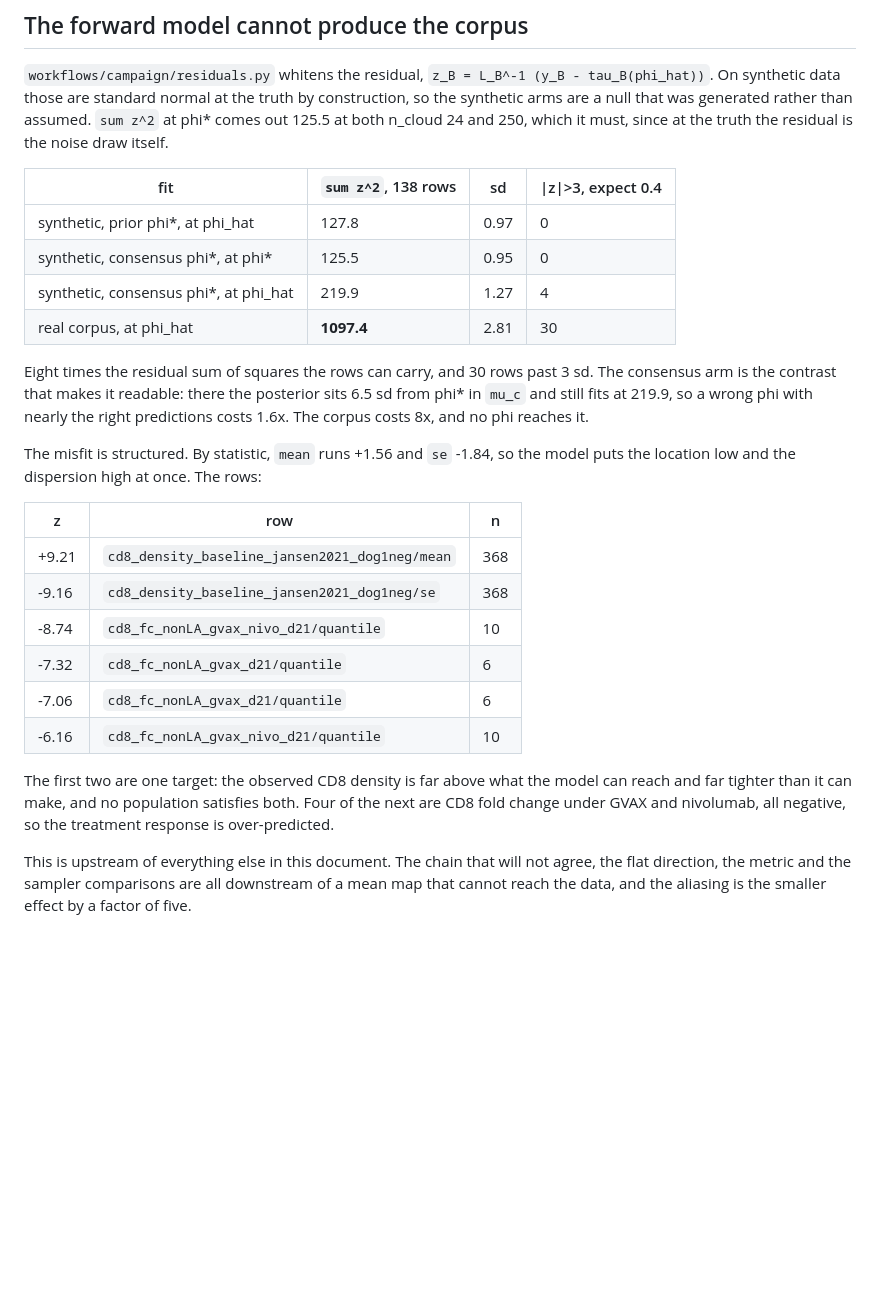
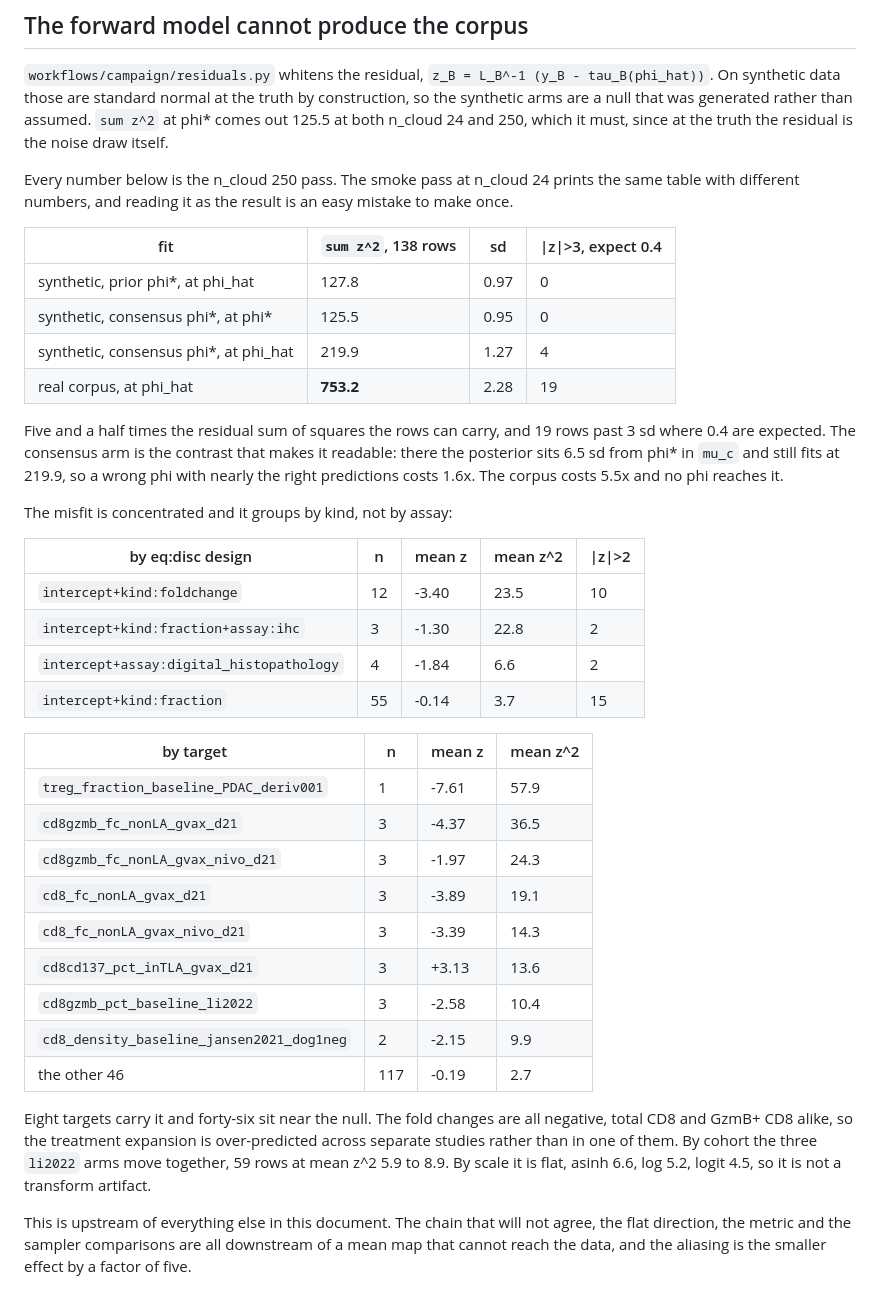
Before and after one commit to popellab/qsp-inference, a Markdown page: docs/vpop-findings.md, the part around the change. Rendered like a GitHub page; blank space fills up the shorter version.

Commit message:
docs: the corpus figures are the n_cloud 250 pass

```diff
--- a/docs/vpop-findings.md
+++ b/docs/vpop-findings.md
@@ -438,35 +438,49 @@ construction, so the synthetic arms are a null that was generated rather than
 assumed. `sum z^2` at phi* comes out 125.5 at both n_cloud 24 and 250, which it
 must, since at the truth the residual is the noise draw itself.
 
+Every number below is the n_cloud 250 pass. The smoke pass at n_cloud 24 prints
+the same table with different numbers, and reading it as the result is an easy
+mistake to make once.
+
 | fit | `sum z^2`, 138 rows | sd | \|z\|>3, expect 0.4 |
 | --- | --- | --- | --- |
 | synthetic, prior phi*, at phi_hat | 127.8 | 0.97 | 0 |
 | synthetic, consensus phi*, at phi* | 125.5 | 0.95 | 0 |
 | synthetic, consensus phi*, at phi_hat | 219.9 | 1.27 | 4 |
-| real corpus, at phi_hat | **1097.4** | 2.81 | 30 |
+| real corpus, at phi_hat | **753.2** | 2.28 | 19 |
 
-Eight times the residual sum of squares the rows can carry, and 30 rows past
-3 sd. The consensus arm is the contrast that makes it readable: there the
-posterior sits 6.5 sd from phi* in `mu_c` and still fits at 219.9, so a wrong
-phi with nearly the right predictions costs 1.6x. The corpus costs 8x, and no
-phi reaches it.
+Five and a half times the residual sum of squares the rows can carry, and 19
+rows past 3 sd where 0.4 are expected. The consensus arm is the contrast that
+makes it readable: there the posterior sits 6.5 sd from phi* in `mu_c` and
+still fits at 219.9, so a wrong phi with nearly the right predictions costs
+1.6x. The corpus costs 5.5x and no phi reaches it.
 
-The misfit is structured. By statistic, `mean` runs +1.56 and `se` -1.84, so
-the model puts the location low and the dispersion high at once. The rows:
+The misfit is concentrated and it groups by kind, not by assay:
 
-| z | row | n |
-| --- | --- | --- |
-| +9.21 | `cd8_density_baseline_jansen2021_dog1neg/mean` | 368 |
-| -9.16 | `cd8_density_baseline_jansen2021_dog1neg/se` | 368 |
-| -8.74 | `cd8_fc_nonLA_gvax_nivo_d21/quantile` | 10 |
-| -7.32 | `cd8_fc_nonLA_gvax_d21/quantile` | 6 |
-| -7.06 | `cd8_fc_nonLA_gvax_d21/quantile` | 6 |
-| -6.16 | `cd8_fc_nonLA_gvax_nivo_d21/quantile` | 10 |
+| by eq:disc design | n | mean z | mean z^2 | \|z\|>2 |
+| --- | --- | --- | --- | --- |
+| `intercept+kind:foldchange` | 12 | -3.40 | 23.5 | 10 |
+| `intercept+kind:fraction+assay:ihc` | 3 | -1.30 | 22.8 | 2 |
+| `intercept+assay:digital_histopathology` | 4 | -1.84 | 6.6 | 2 |
+| `intercept+kind:fraction` | 55 | -0.14 | 3.7 | 15 |
 
-The first two are one target: the observed CD8 density is far above what the
-model can reach and far tighter than it can make, and no population satisfies
-both. Four of the next are CD8 fold change under GVAX and nivolumab, all
-negative, so the treatment response is over-predicted.
+| by target | n | mean z | mean z^2 |
+| --- | --- | --- | --- |
+| `treg_fraction_baseline_PDAC_deriv001` | 1 | -7.61 | 57.9 |
+| `cd8gzmb_fc_nonLA_gvax_d21` | 3 | -4.37 | 36.5 |
+| `cd8gzmb_fc_nonLA_gvax_nivo_d21` | 3 | -1.97 | 24.3 |
+| `cd8_fc_nonLA_gvax_d21` | 3 | -3.89 | 19.1 |
+| `cd8_fc_nonLA_gvax_nivo_d21` | 3 | -3.39 | 14.3 |
+| `cd8cd137_pct_inTLA_gvax_d21` | 3 | +3.13 | 13.6 |
+| `cd8gzmb_pct_baseline_li2022` | 3 | -2.58 | 10.4 |
+| `cd8_density_baseline_jansen2021_dog1neg` | 2 | -2.15 | 9.9 |
+| the other 46 | 117 | -0.19 | 2.7 |
+
+Eight targets carry it and forty-six sit near the null. The fold changes are
+all negative, total CD8 and GzmB+ CD8 alike, so the treatment expansion is
+over-predicted across separate studies rather than in one of them. By cohort
+the three `li2022` arms move together, 59 rows at mean z^2 5.9 to 8.9. By scale
+it is flat, asinh 6.6, log 5.2, logit 4.5, so it is not a transform artifact.
 
 This is upstream of everything else in this document. The chain that will not
 agree, the flat direction, the metric and the sampler comparisons are all
```
